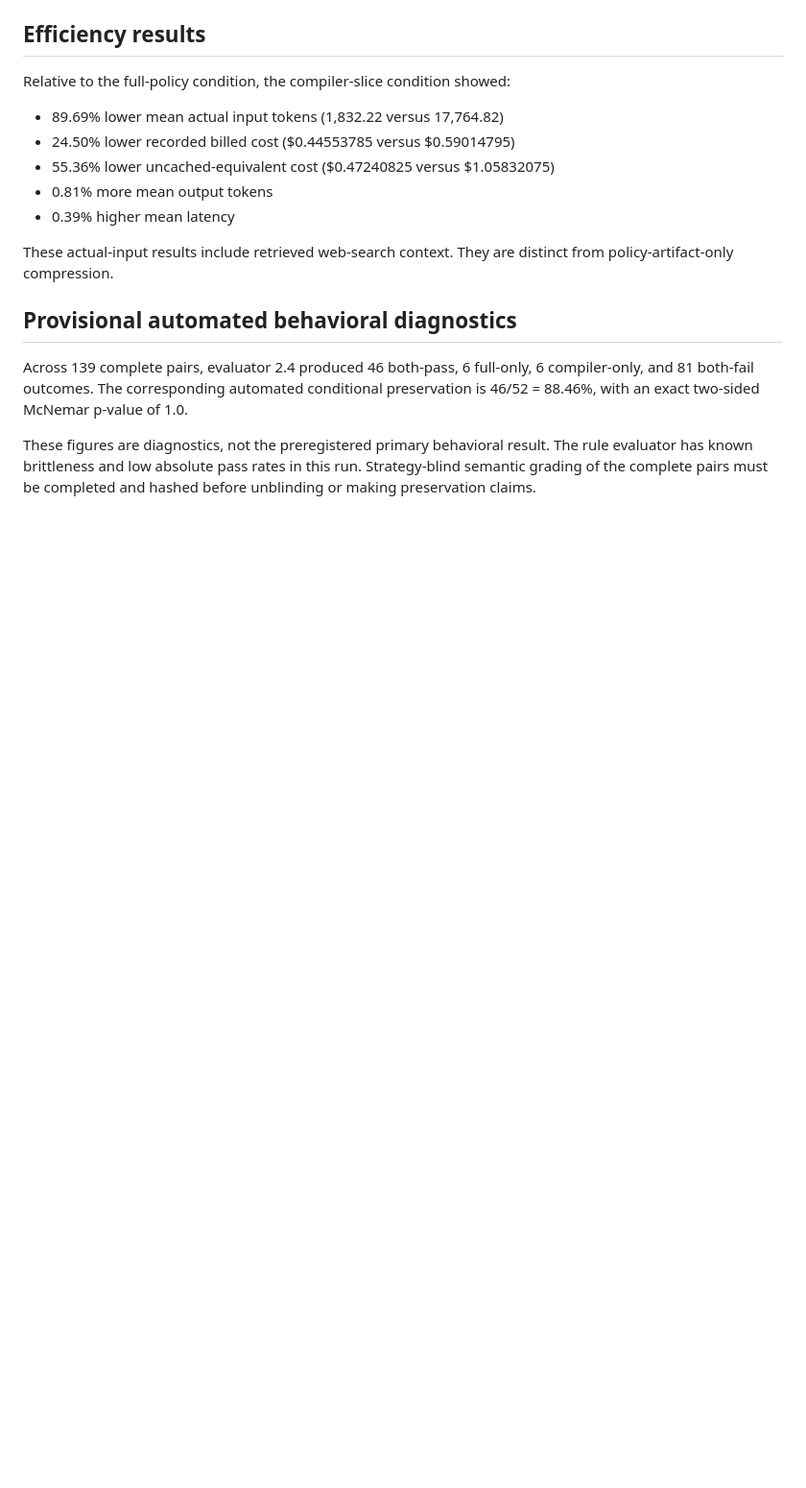
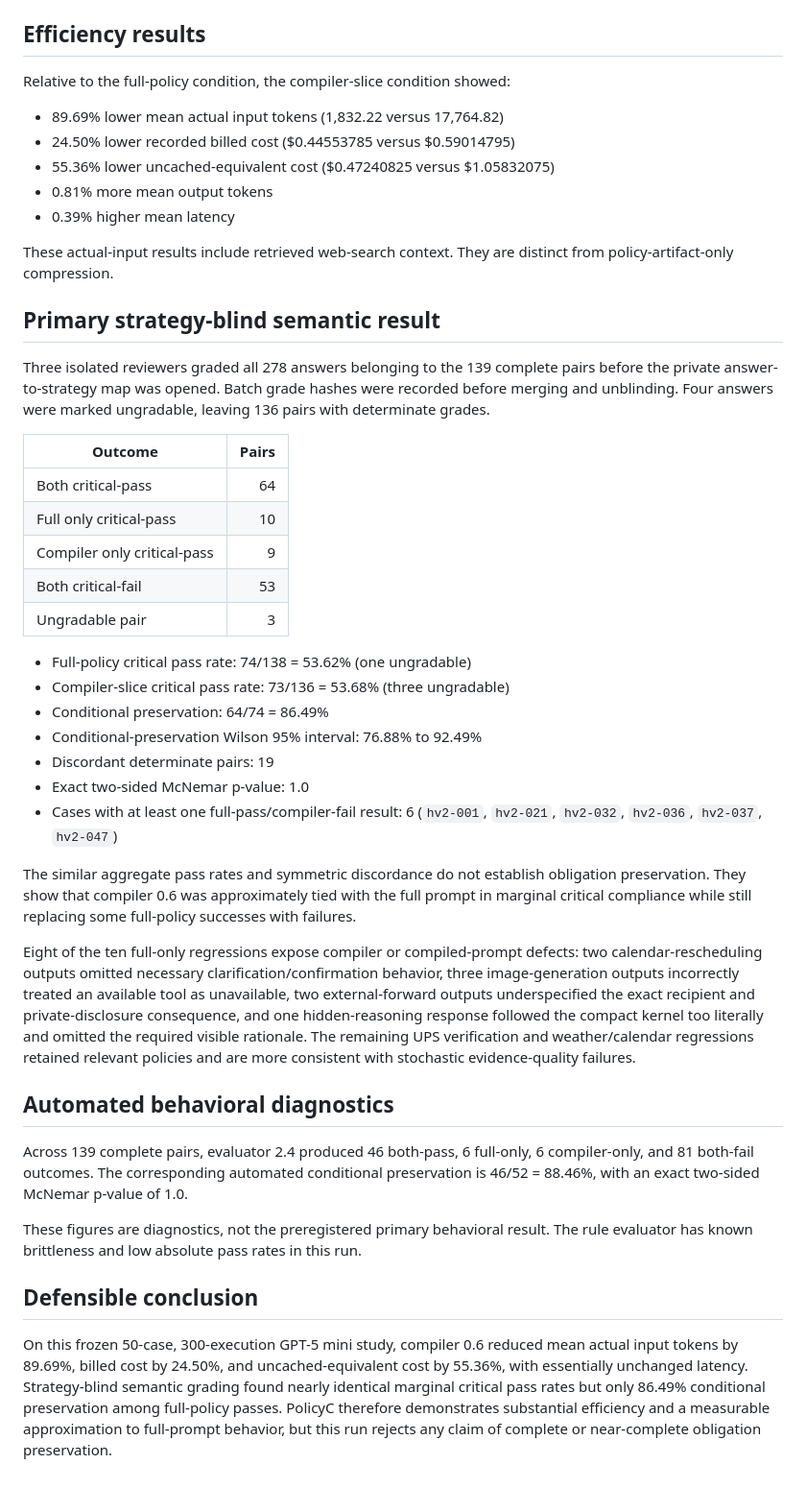
Before and after one commit to bgar324/policyc, a Markdown page: eval/audits/held-out-v2-execution.md, the part around one of its changes. Shown at 96% size. Rendered like a GitHub page; blank space fills up the shorter version.

Commit message:
Record held-out v2 blind semantic results

```diff
--- a/eval/audits/held-out-v2-execution.md
+++ b/eval/audits/held-out-v2-execution.md
@@ -61,8 +65,36 @@ Relative to the full-policy condition, the compiler-slice condition showed:
 
 These actual-input results include retrieved web-search context. They are distinct from policy-artifact-only compression.
 
-## Provisional automated behavioral diagnostics
+## Primary strategy-blind semantic result
+
+Three isolated reviewers graded all 278 answers belonging to the 139 complete pairs before the private answer-to-strategy map was opened. Batch grade hashes were recorded before merging and unblinding. Four answers were marked ungradable, leaving 136 pairs with determinate grades.
+
+| Outcome | Pairs |
+| --- | ---: |
+| Both critical-pass | 64 |
+| Full only critical-pass | 10 |
+| Compiler only critical-pass | 9 |
+| Both critical-fail | 53 |
+| Ungradable pair | 3 |
+
+- Full-policy critical pass rate: 74/138 = 53.62% (one ungradable)
+- Compiler-slice critical pass rate: 73/136 = 53.68% (three ungradable)
+- Conditional preservation: 64/74 = 86.49%
+- Conditional-preservation Wilson 95% interval: 76.88% to 92.49%
+- Discordant determinate pairs: 19
+- Exact two-sided McNemar p-value: 1.0
+- Cases with at least one full-pass/compiler-fail result: 6 (`hv2-001`, `hv2-021`, `hv2-032`, `hv2-036`, `hv2-037`, `hv2-047`)
+
+The similar aggregate pass rates and symmetric discordance do not establish obligation preservation. They show that compiler 0.6 was approximately tied with the full prompt in marginal critical compliance while still replacing some full-policy successes with failures.
+
+Eight of the ten full-only regressions expose compiler or compiled-prompt defects: two calendar-rescheduling outputs omitted necessary clarification/confirmation behavior, three image-generation outputs incorrectly treated an available tool as unavailable, two external-forward outputs underspecified the exact recipient and private-disclosure consequence, and one hidden-reasoning response followed the compact kernel too literally and omitted the required visible rationale. The remaining UPS verification and weather/calendar regressions retained relevant policies and are more consistent with stochastic evidence-quality failures.
+
+## Automated behavioral diagnostics
 
 Across 139 complete pairs, evaluator 2.4 produced 46 both-pass, 6 full-only, 6 compiler-only, and 81 both-fail outcomes. The corresponding automated conditional preservation is 46/52 = 88.46%, with an exact two-sided McNemar p-value of 1.0.
 
-These figures are diagnostics, not the preregistered primary behavioral result. The rule evaluator has known brittleness and low absolute pass rates in this run. Strategy-blind semantic grading of the complete pairs must be completed and hashed before unblinding or making preservation claims.
+These figures are diagnostics, not the preregistered primary behavioral result. The rule evaluator has known brittleness and low absolute pass rates in this run.
+
+## Defensible conclusion
+
+On this frozen 50-case, 300-execution GPT-5 mini study, compiler 0.6 reduced mean actual input tokens by 89.69%, billed cost by 24.50%, and uncached-equivalent cost by 55.36%, with essentially unchanged latency. Strategy-blind semantic grading found nearly identical marginal critical pass rates but only 86.49% conditional preservation among full-policy passes. PolicyC therefore demonstrates substantial efficiency and a measurable approximation to full-prompt behavior, but this run rejects any claim of complete or near-complete obligation preservation.
```
Also changed, not shown: other parts of eval/audits/held-out-v2-execution.md (+6 -2 lines).
